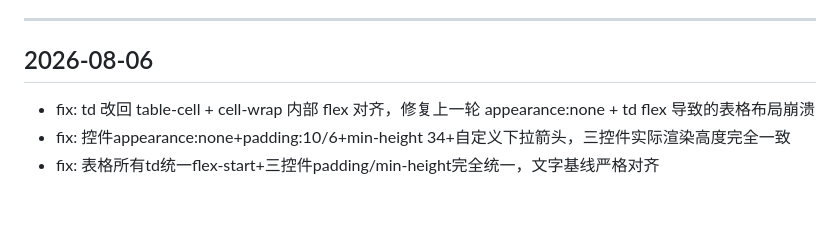
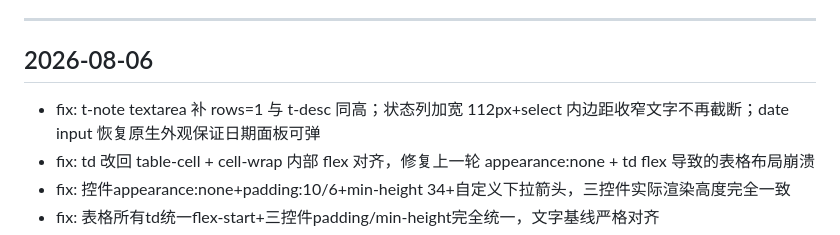
Before and after one commit to SianyZH/daily-report, a Markdown page: CHANGELOG.md, the part around the change. Rendered like a GitHub page; blank space fills up the shorter version.

Commit message:
docs: 更新迭代日志 - fix: t-note textarea 补 rows=1 与 t-desc 同高；状态列加宽 112px+select 内边距收窄文字不再截断；date input 恢复原生外观保证日期面板可弹 [via deploy.py]

```diff
--- a/CHANGELOG.md
+++ b/CHANGELOG.md
@@ -11,6 +11,7 @@
 
 ## 2026-08-06
 
+- fix: t-note textarea 补 rows=1 与 t-desc 同高；状态列加宽 112px+select 内边距收窄文字不再截断；date input 恢复原生外观保证日期面板可弹
 - fix: td 改回 table-cell + cell-wrap 内部 flex 对齐，修复上一轮 appearance:none + td flex 导致的表格布局崩溃
 - fix: 控件appearance:none+padding:10/6+min-height 34+自定义下拉箭头，三控件实际渲染高度完全一致
 - fix: 表格所有td统一flex-start+三控件padding/min-height完全统一，文字基线严格对齐
```
